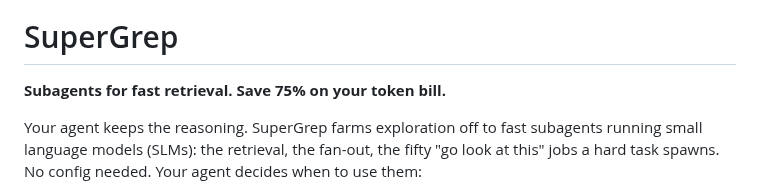
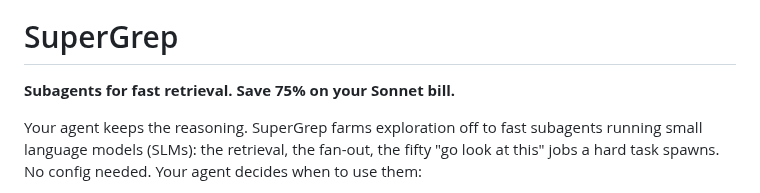
Before and after one commit to infino-ai/code-context, a Markdown page: README.md, the part around the change. Drawn GitHub-style.

Commit message:
Update billing reference from 'token' to 'Sonnet'

```diff
--- a/README.md
+++ b/README.md
@@ -8,7 +8,7 @@
 
 # SuperGrep
 
-**Subagents for fast retrieval. Save 75% on your token bill.**
+**Subagents for fast retrieval. Save 75% on your Sonnet bill.**
 
 Your agent keeps the reasoning. SuperGrep farms exploration off to fast subagents running small language models (SLMs): the retrieval, the fan-out, the fifty "go look at this" jobs a hard task spawns. No config needed. Your agent decides when to use them:
 
```
